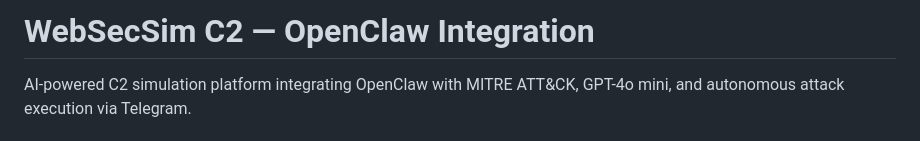
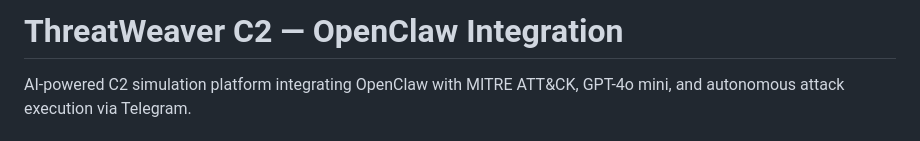
Before and after one commit to VedanshPundir/ThreatWeaver, a Markdown page: README.md, the part around the change. GitHub-like rendering.

```diff
--- a/README.md
+++ b/README.md
@@ -1,4 +1,4 @@
-# WebSecSim C2 — OpenClaw Integration
+# ThreatWeaver C2 — OpenClaw Integration
 
 AI-powered C2 simulation platform integrating OpenClaw with MITRE ATT&CK,
 GPT-4o mini, and autonomous attack execution via Telegram.
```
